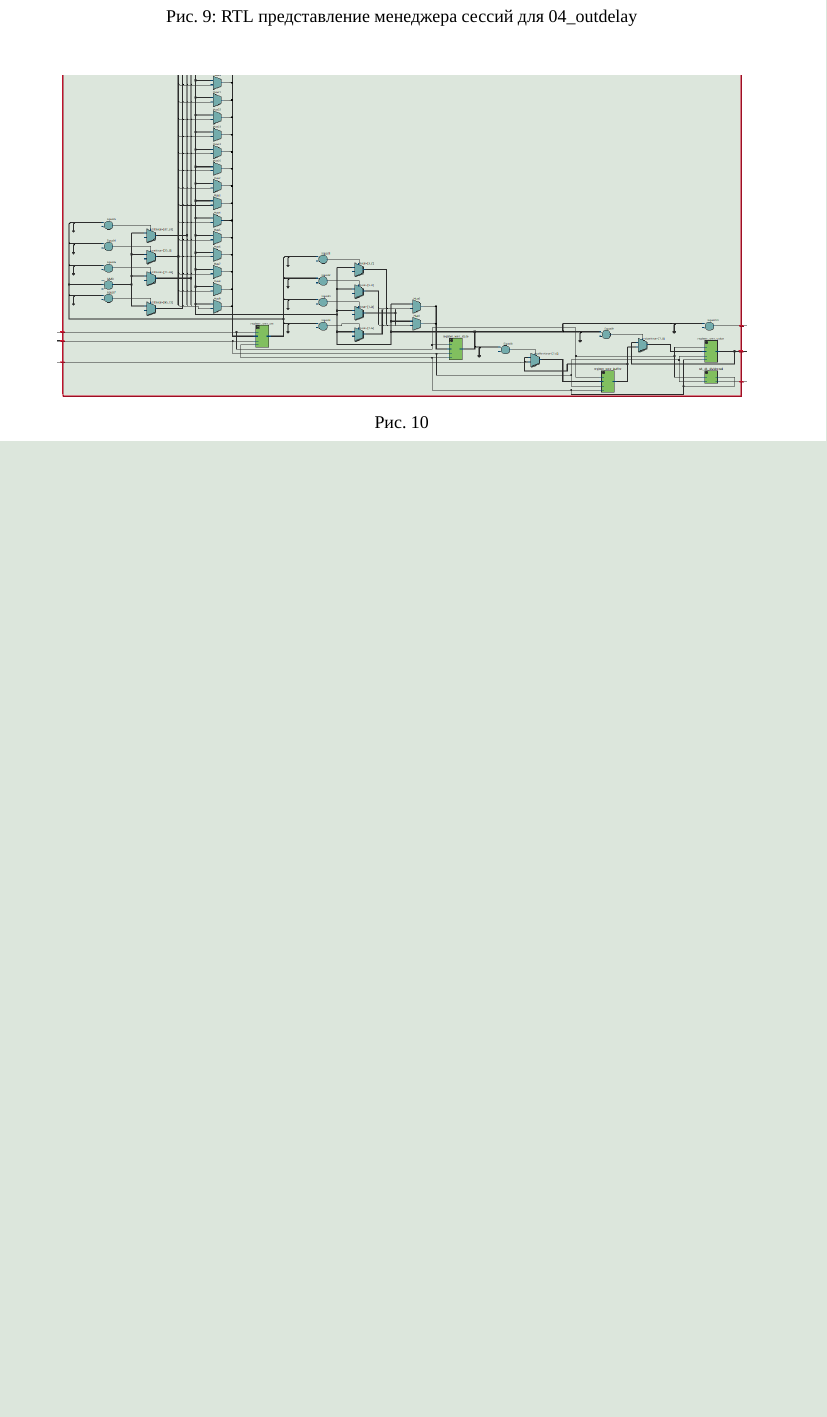
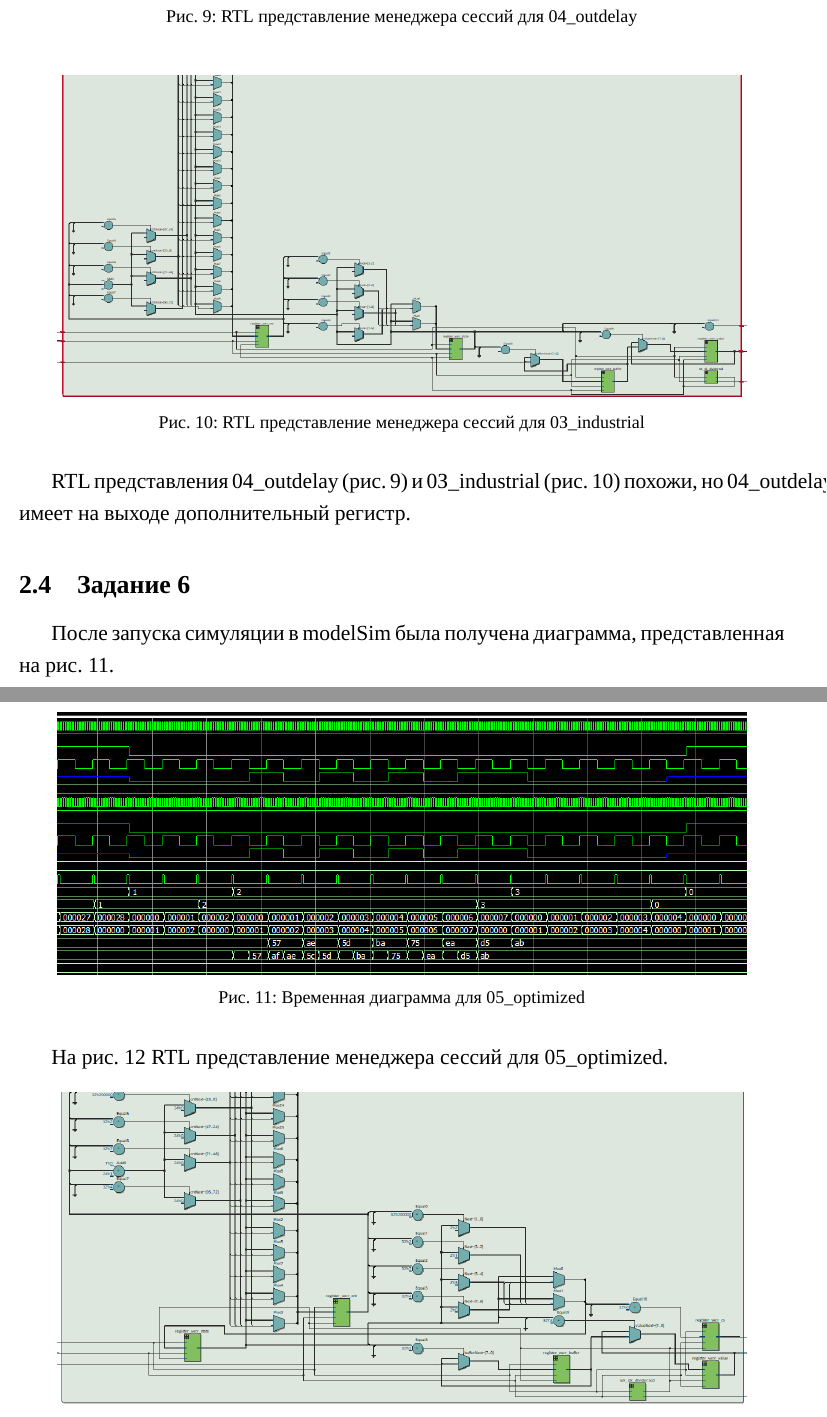
Before and after one commit to AsciiShell/hse_SoC, a LaTeX document (lab_09/text/main.tex): part of page 8 of 10 before the commit and two parts of pages 8 and 9 of 11 after it, the two joined at a grey line, cut so that both start at the same text, the shorter picture padded with empty space. Compiled offline with XeLaTeX; a missing font is replaced by an installed copy or a similar font.

Commit message:
add task 6

```diff
--- a/lab_09/text/main.tex
+++ b/lab_09/text/main.tex
@@ -166,11 +175,29 @@
 		\label{fig:z5rtl}
 	\end{figure}
 
+	\begin{figure}[H]
+		\centering
+		\includegraphics[width=0.9\linewidth]{images/9_5}
+		\caption{RTL представление менеджера сессий для 0З\_industrial}
+		\label{fig:95}
+	\end{figure}
 
+	RTL представления 04\_outdelay (рис. \ref{fig:z5rtl}) и  0З\_industrial (рис. \ref{fig:95}) похожи, но 04\_outdelay имеет на выходе дополнительный регистр.
 
-\begin{figure}[H]
-	\centering
-	\includegraphics[width=0.9\linewidth]{images/9_5}
-	\caption{}
-	\label{fig:95}
-\end{figure}
+	\subsection{Задание 6}
+
+	После запуска симуляции в modelSim была получена диаграмма, представленная на рис. \ref{fig:z6msimwvf}.
+
+	\begin{figure}[H]
+		\centering
+		\includegraphics[width=0.9\linewidth]{images/z6_msim_wvf}
+		\caption{Временная диаграмма для 05\_optimized}
+		\label{fig:z6msimwvf}
+	\end{figure}
+
+	На рис. \ref{fig:z6rtl} RTL представление менеджера сессий для 05\_optimized.
+
+	\begin{figure}[H]
+		\centering
+		\includegraphics[width=0.9\linewidth]{images/z6_rtl}
+		\caption{RTL представление менеджера сессий для 05\_optimized}
@@ -177,3 +221,6 @@
+		\label{fig:z15rtlclkdivider1}
+	\end{figure}
+
 
 
 
```
Also changed, not shown: lab_09/text/images/z6_msim_wvf.png (added), lab_09/text/images/z6_rtl.png (added), lab_09/text/images/z6_trl_clk_div.png (added), lab_09/text/main.tex (28 more changed lines).
